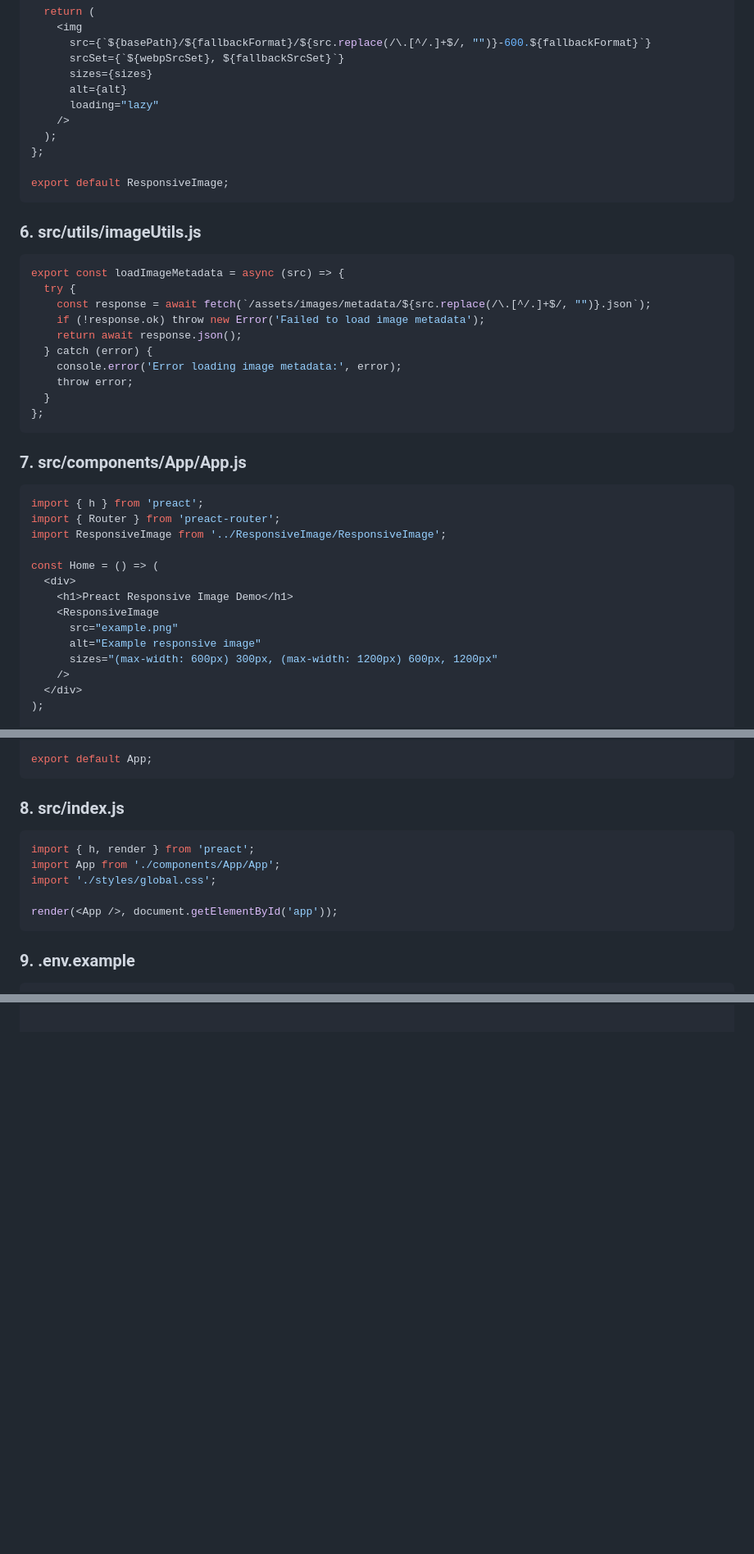
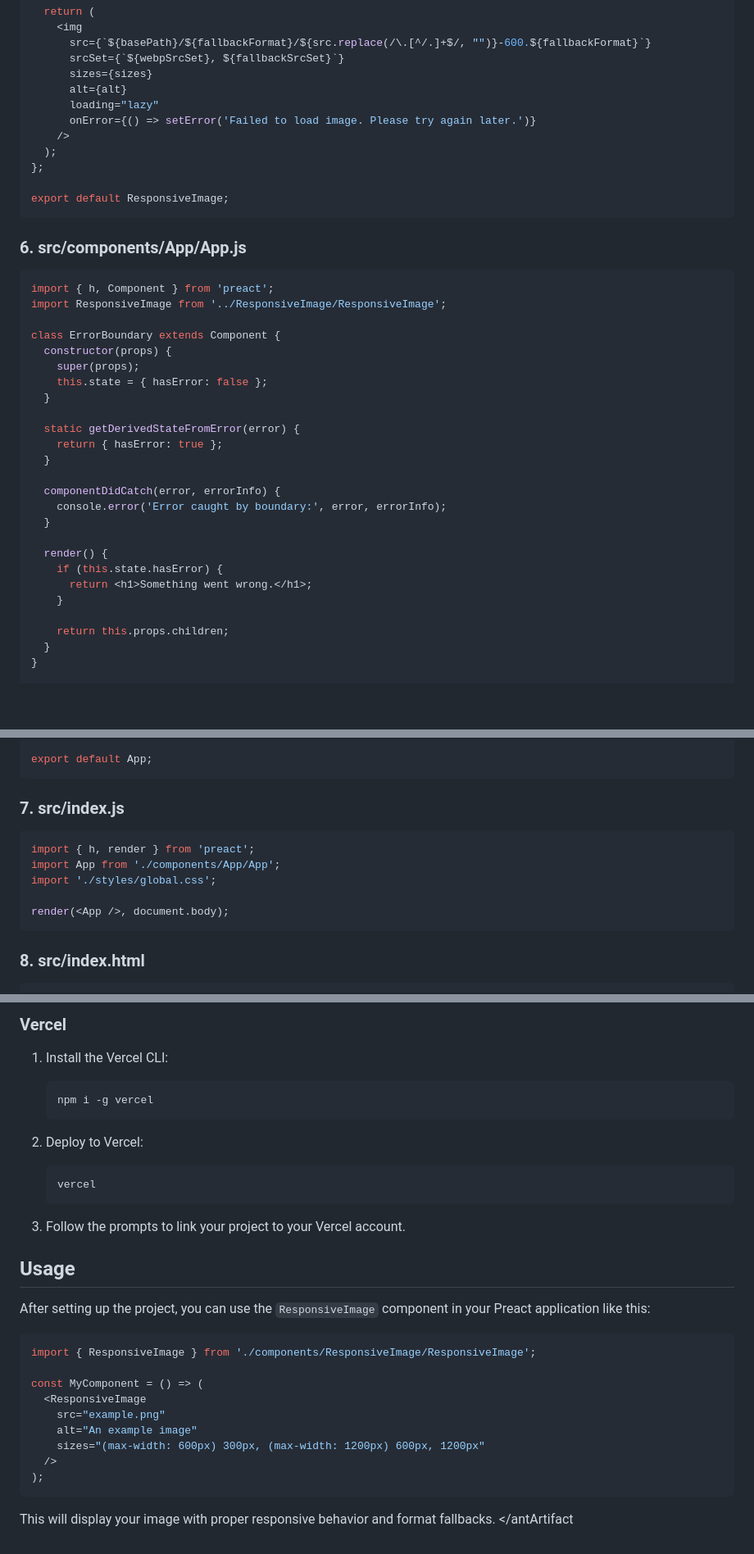
Before and after one commit to jameswquinn/preact-responsive-image-app, a Markdown page: Production-Level Project Setup Guide.md, 3 parts joined by grey strips. Shown at 82% size. Drawn GitHub-style; blank space fills up the shorter version.

````diff
--- a/Production-Level Project Setup Guide.md
+++ b/Production-Level Project Setup Guide.md
@@ -318,6 +312,7 @@ const ResponsiveImage = ({ src, alt, sizes }) => {
       sizes={sizes}
       alt={alt}
       loading="lazy"
+      onError={() => setError('Failed to load image. Please try again later.')}
     />
   );
 };
@@ -325,38 +320,34 @@ const ResponsiveImage = ({ src, alt, sizes }) => {
 export default ResponsiveImage;
 ```
 
-### 6. src/utils/imageUtils.js
+### 6. src/components/App/App.js
 
 ```javascript
-export const loadImageMetadata = async (src) => {
-  try {
-    const response = await fetch(`/assets/images/metadata/${src.replace(/\.[^/.]+$/, "")}.json`);
-    if (!response.ok) throw new Error('Failed to load image metadata');
-    return await response.json();
-  } catch (error) {
-    console.error('Error loading image metadata:', error);
-    throw error;
-  }
-};
-```
-
-### 7. src/components/App/App.js
-
-```javascript
-import { h } from 'preact';
-import { Router } from 'preact-router';
+import { h, Component } from 'preact';
 import ResponsiveImage from '../ResponsiveImage/ResponsiveImage';
 
-const Home = () => (
-  <div>
-    <h1>Preact Responsive Image Demo</h1>
-    <ResponsiveImage
-      src="example.png"
-      alt="Example responsive image"
-      sizes="(max-width: 600px) 300px, (max-width: 1200px) 600px, 1200px"
-    />
-  </div>
-);
+class ErrorBoundary extends Component {
+  constructor(props) {
+    super(props);
+    this.state = { hasError: false };
+  }
+
+  static getDerivedStateFromError(error) {
+    return { hasError: true };
+  }
+
+  componentDidCatch(error, errorInfo) {
+    console.error('Error caught by boundary:', error, errorInfo);
+  }
+
+  render() {
+    if (this.state.hasError) {
+      return <h1>Something went wrong.</h1>;
+    }
+
+    return this.props.children;
+  }
+}
 
 const App = () => (
   <div id="app">
@@ -369,15 +365,15 @@ const App = () => (
 export default App;
 ```
 
-### 8. src/index.js
+### 7. src/index.js
 
 ```javascript
 import { h, render } from 'preact';
 import App from './components/App/App';
 import './styles/global.css';
 
-render(<App />, document.getElementById('app'));
+render(<App />, document.body);
 ```
 
-### 9. .env.example
+### 8. src/index.html
 
@@ -472,0 +485,32 @@ async function optimizeImages() {
+### Vercel
+
+1. Install the Vercel CLI:
+   ```
+   npm i -g vercel
+   ```
+
+2. Deploy to Vercel:
+   ```
+   vercel
+   ```
+
+3. Follow the prompts to link your project to your Vercel account.
+
+## Usage
+
+After setting up the project, you can use the `ResponsiveImage` component in your Preact application like this:
+
+```jsx
+import { ResponsiveImage } from './components/ResponsiveImage/ResponsiveImage';
+
+const MyComponent = () => (
+  <ResponsiveImage
+    src="example.png"
+    alt="An example image"
+    sizes="(max-width: 600px) 300px, (max-width: 1200px) 600px, 1200px"
+  />
+);
+```
+
+This will display your image with proper responsive behavior and format fallbacks.
+</antArtifact
````
Also changed, not shown: other parts of Production-Level Project Setup Guide.md (+110 -95 lines).
